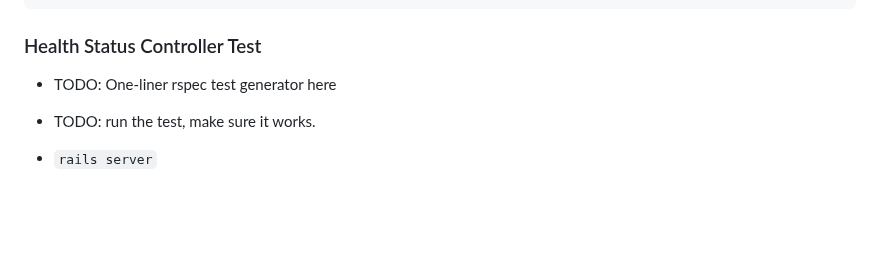
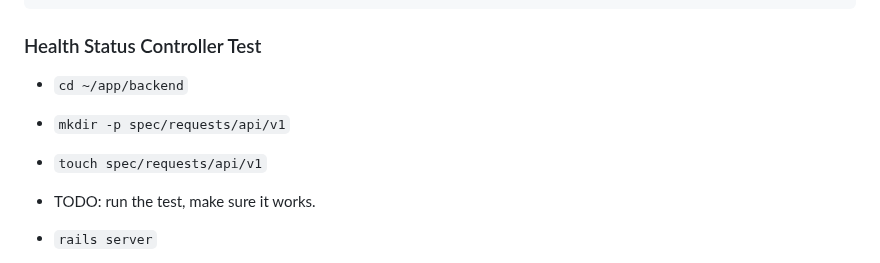
Before and after one commit to mark-mcdermott/drivetracks-wip-nuxt3, a Markdown page: README.md, the part around the change. Drawn GitHub-style; blank space fills up the shorter version.

Commit message:
Update readme - add rspec test for health check api

````diff
--- a/README.md
+++ b/README.md
@@ -178,7 +178,9 @@ end
 ```
 
 ### Health Status Controller Test
-- TODO: One-liner rspec test generator here
+- `cd ~/app/backend`
+- `mkdir -p spec/requests/api/v1`
+- `touch spec/requests/api/v1`
 - TODO: run the test, make sure it works.
 
 - `rails server`
````
